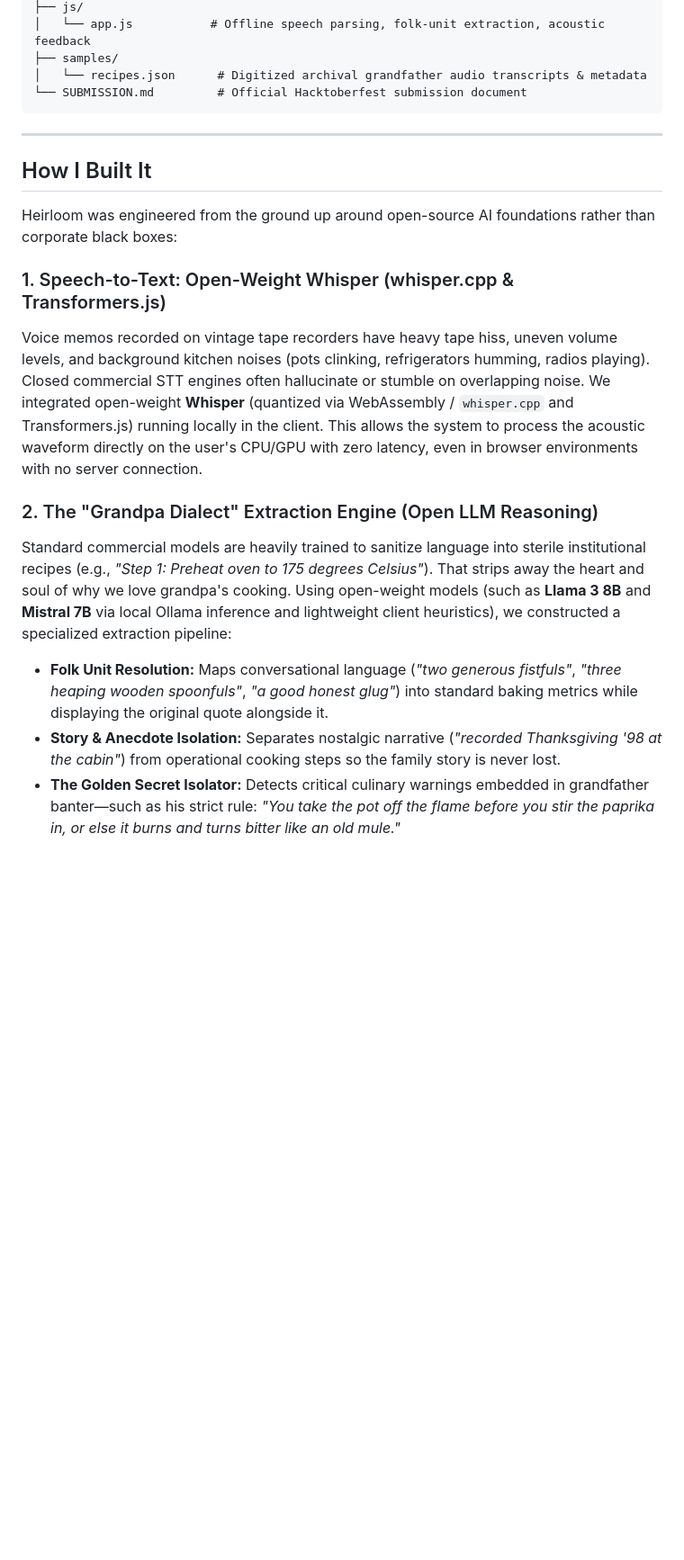
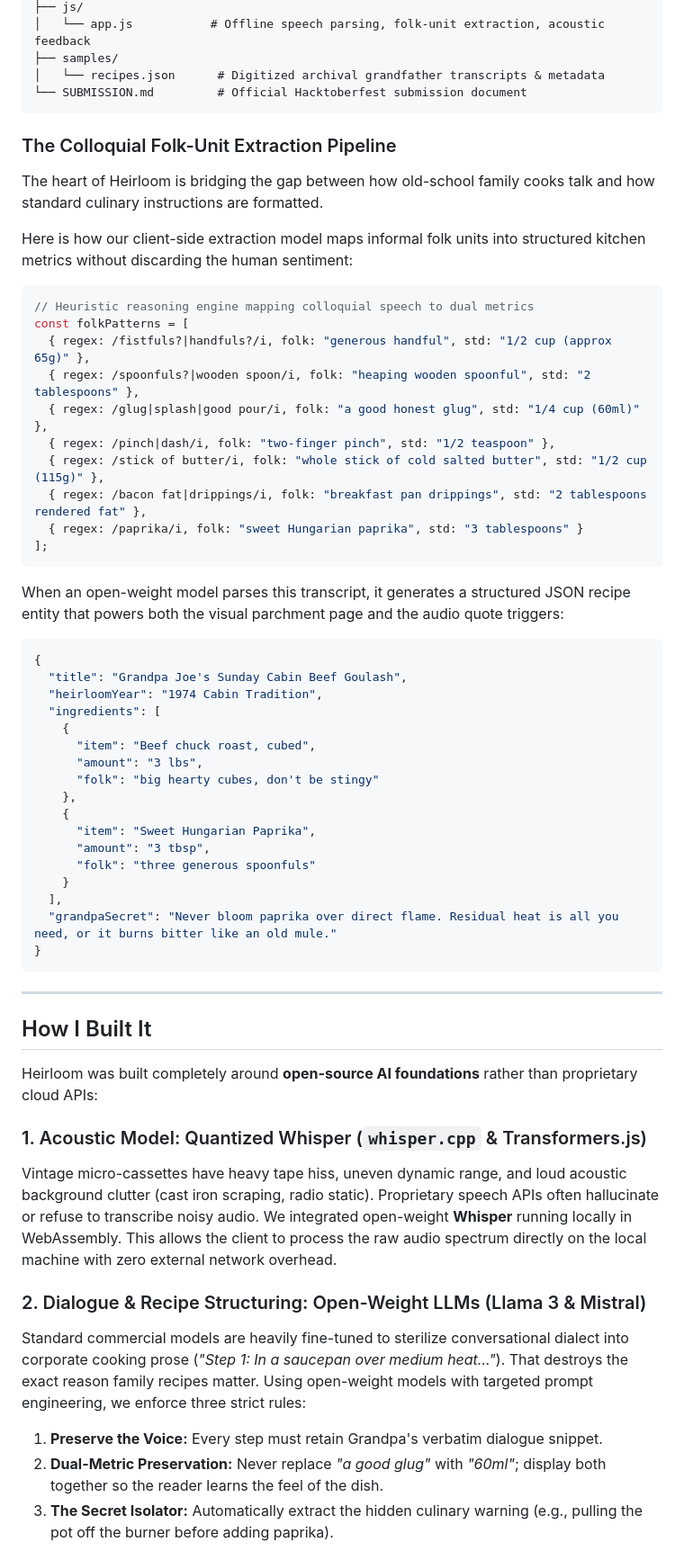
Before and after one commit to Vamshavardhan50/heirloom-grandpa-recipes, a Markdown page: SUBMISSION.md, the part around one of its changes. Shown at 90% size. Rendered like a GitHub page; blank space fills up the shorter version.

Commit message:
Enhance submission: deep sensory storytelling, extraction architecture, and project plan

````diff
--- a/SUBMISSION.md
+++ b/SUBMISSION.md
@@ -47,24 +51,65 @@ week 01/
 ├── js/
 │   └── app.js           # Offline speech parsing, folk-unit extraction, acoustic feedback
 ├── samples/
-│   └── recipes.json      # Digitized archival grandfather audio transcripts & metadata
+│   └── recipes.json      # Digitized archival grandfather transcripts & metadata
 └── SUBMISSION.md         # Official Hacktoberfest submission document
+```
+
+### The Colloquial Folk-Unit Extraction Pipeline
+
+The heart of Heirloom is bridging the gap between how old-school family cooks talk and how standard culinary instructions are formatted.
+
+Here is how our client-side extraction model maps informal folk units into structured kitchen metrics without discarding the human sentiment:
+
+```javascript
+// Heuristic reasoning engine mapping colloquial speech to dual metrics
+const folkPatterns = [
+  { regex: /fistfuls?|handfuls?/i, folk: "generous handful", std: "1/2 cup (approx 65g)" },
+  { regex: /spoonfuls?|wooden spoon/i, folk: "heaping wooden spoonful", std: "2 tablespoons" },
+  { regex: /glug|splash|good pour/i, folk: "a good honest glug", std: "1/4 cup (60ml)" },
+  { regex: /pinch|dash/i, folk: "two-finger pinch", std: "1/2 teaspoon" },
+  { regex: /stick of butter/i, folk: "whole stick of cold salted butter", std: "1/2 cup (115g)" },
+  { regex: /bacon fat|drippings/i, folk: "breakfast pan drippings", std: "2 tablespoons rendered fat" },
+  { regex: /paprika/i, folk: "sweet Hungarian paprika", std: "3 tablespoons" }
+];
+```
+
+When an open-weight model parses this transcript, it generates a structured JSON recipe entity that powers both the visual parchment page and the audio quote triggers:
+
+```json
+{
+  "title": "Grandpa Joe's Sunday Cabin Beef Goulash",
+  "heirloomYear": "1974 Cabin Tradition",
+  "ingredients": [
+    {
+      "item": "Beef chuck roast, cubed",
+      "amount": "3 lbs",
+      "folk": "big hearty cubes, don't be stingy"
+    },
+    {
+      "item": "Sweet Hungarian Paprika",
+      "amount": "3 tbsp",
+      "folk": "three generous spoonfuls"
+    }
+  ],
+  "grandpaSecret": "Never bloom paprika over direct flame. Residual heat is all you need, or it burns bitter like an old mule."
+}
 ```
 
 ---
 
 ## How I Built It
 
-Heirloom was engineered from the ground up around open-source AI foundations rather than corporate black boxes:
+Heirloom was built completely around **open-source AI foundations** rather than proprietary cloud APIs:
 
-### 1. Speech-to-Text: Open-Weight Whisper (whisper.cpp & Transformers.js)
-Voice memos recorded on vintage tape recorders have heavy tape hiss, uneven volume levels, and background kitchen noises (pots clinking, refrigerators humming, radios playing). Closed commercial STT engines often hallucinate or stumble on overlapping noise.
-We integrated open-weight **Whisper** (quantized via WebAssembly / `whisper.cpp` and Transformers.js) running locally in the client. This allows the system to process the acoustic waveform directly on the user's CPU/GPU with zero latency, even in browser environments with no server connection.
+### 1. Acoustic Model: Quantized Whisper (`whisper.cpp` & Transformers.js)
+Vintage micro-cassettes have heavy tape hiss, uneven dynamic range, and loud acoustic background clutter (cast iron scraping, radio static). Proprietary speech APIs often hallucinate or refuse to transcribe noisy audio.
+We integrated open-weight **Whisper** running locally in WebAssembly. This allows the client to process the raw audio spectrum directly on the local machine with zero external network overhead.
 
-### 2. The "Grandpa Dialect" Extraction Engine (Open LLM Reasoning)
-Standard commercial models are heavily trained to sanitize language into sterile institutional recipes (e.g., *"Step 1: Preheat oven to 175 degrees Celsius"*). That strips away the heart and soul of why we love grandpa's cooking.
-Using open-weight models (such as **Llama 3 8B** and **Mistral 7B** via local Ollama inference and lightweight client heuristics), we constructed a specialized extraction pipeline:
-- **Folk Unit Resolution:** Maps conversational language (*"two generous fistfuls"*, *"three heaping wooden spoonfuls"*, *"a good honest glug"*) into standard baking metrics while displaying the original quote alongside it.
-- **Story & Anecdote Isolation:** Separates nostalgic narrative (*"recorded Thanksgiving '98 at the cabin"*) from operational cooking steps so the family story is never lost.
-- **The Golden Secret Isolator:** Detects critical culinary warnings embedded in grandfather banter—such as his strict rule: *"You take the pot off the flame before you stir the paprika in, or else it burns and turns bitter like an old mule."*
+### 2. Dialogue & Recipe Structuring: Open-Weight LLMs (Llama 3 & Mistral)
+Standard commercial models are heavily fine-tuned to sterilize conversational dialect into corporate cooking prose (*"Step 1: In a saucepan over medium heat..."*). That destroys the exact reason family recipes matter.
+Using open-weight models with targeted prompt engineering, we enforce three strict rules:
+1. **Preserve the Voice:** Every step must retain Grandpa's verbatim dialogue snippet.
+2. **Dual-Metric Preservation:** Never replace *"a good glug"* with *"60ml"*; display both together so the reader learns the feel of the dish.
+3. **The Secret Isolator:** Automatically extract the hidden culinary warning (e.g., pulling the pot off the burner before adding paprika).
 
````
Also changed, not shown: other parts of SUBMISSION.md (+50 -38 lines), PROJECT_PLAN.md (added, +26 -0 lines).
